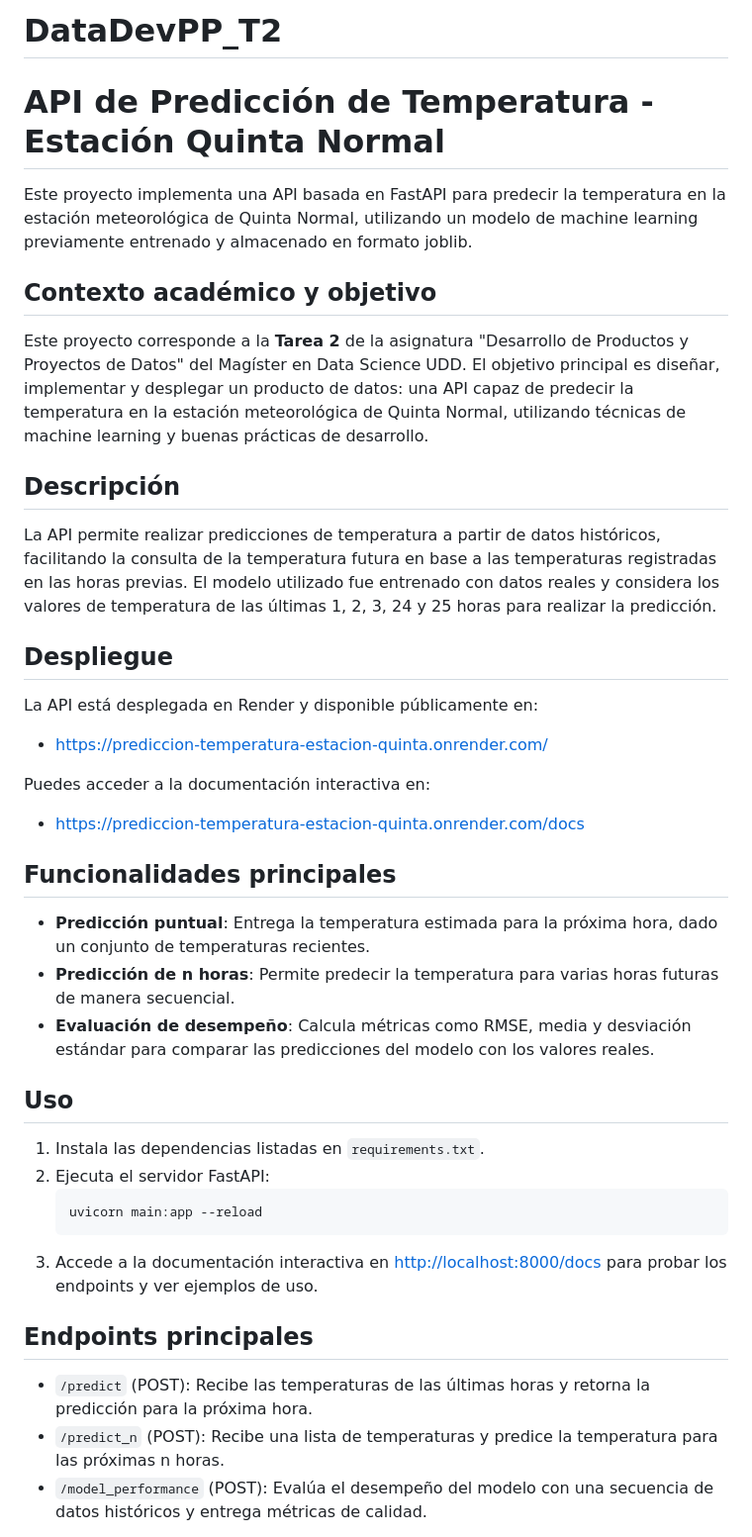
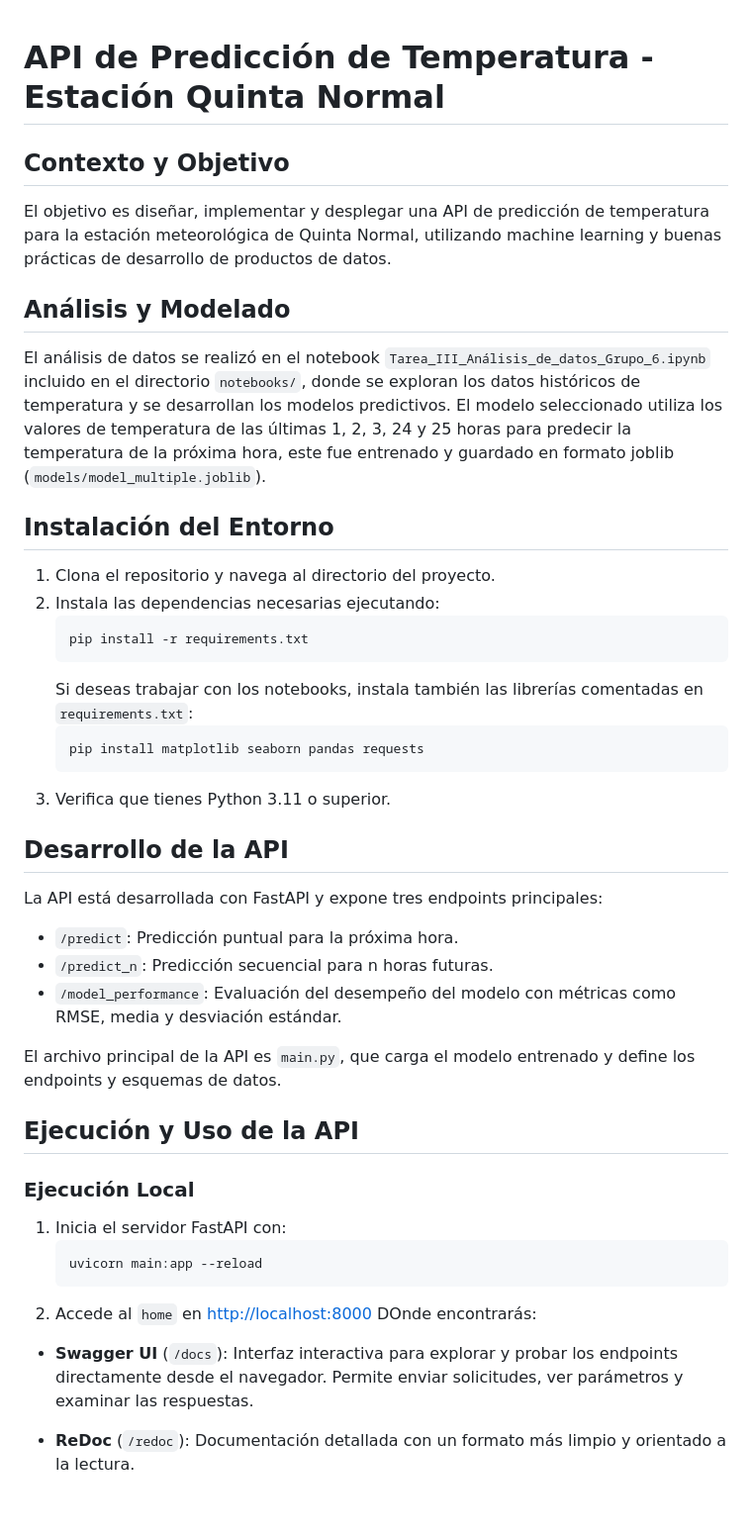
Before and after one commit to desareca/DataDevPP_T2, a Markdown page: README.md, the part around one of its changes. Shown at 99% size. Drawn GitHub-style; blank space fills up the shorter version.

````diff
--- a/README.md
+++ b/README.md
@@ -1,45 +1,46 @@
-# DataDevPP_T2
-
 # API de Predicción de Temperatura - Estación Quinta Normal
 
-Este proyecto implementa una API basada en FastAPI para predecir la temperatura en la estación meteorológica de Quinta Normal, utilizando un modelo de machine learning previamente entrenado y almacenado en formato joblib.
+## Contexto y Objetivo
 
-## Contexto académico y objetivo
+El objetivo es diseñar, implementar y desplegar una API de predicción de temperatura para la estación meteorológica de Quinta Normal, utilizando machine learning y buenas prácticas de desarrollo de productos de datos.
 
-Este proyecto corresponde a la **Tarea 2** de la asignatura "Desarrollo de Productos y Proyectos de Datos" del Magíster en Data Science UDD. El objetivo principal es diseñar, implementar y desplegar un producto de datos: una API capaz de predecir la temperatura en la estación meteorológica de Quinta Normal, utilizando técnicas de machine learning y buenas prácticas de desarrollo.
+## Análisis y Modelado
 
-## Descripción
+El análisis de datos se realizó en el notebook `Tarea_III_Análisis_de_datos_Grupo_6.ipynb` incluido en el directorio `notebooks/`, donde se exploran los datos históricos de temperatura y se desarrollan los modelos predictivos. El modelo seleccionado utiliza los valores de temperatura de las últimas 1, 2, 3, 24 y 25 horas para predecir la temperatura de la próxima hora, este fue entrenado y guardado en formato joblib (`models/model_multiple.joblib`).
 
-La API permite realizar predicciones de temperatura a partir de datos históricos, facilitando la consulta de la temperatura futura en base a las temperaturas registradas en las horas previas. El modelo utilizado fue entrenado con datos reales y considera los valores de temperatura de las últimas 1, 2, 3, 24 y 25 horas para realizar la predicción.
+## Instalación del Entorno
 
-## Despliegue
+1. Clona el repositorio y navega al directorio del proyecto.
+2. Instala las dependencias necesarias ejecutando:
+   ```cmd
+   pip install -r requirements.txt
+   ```
+   Si deseas trabajar con los notebooks, instala también las librerías comentadas en `requirements.txt`:
+   ```cmd
+   pip install matplotlib seaborn pandas requests
+   ```
+3. Verifica que tienes Python 3.11 o superior.
 
-La API está desplegada en Render y disponible públicamente en:
+## Desarrollo de la API
 
-- https://prediccion-temperatura-estacion-quinta.onrender.com/
+La API está desarrollada con FastAPI y expone tres endpoints principales:
+- `/predict`: Predicción puntual para la próxima hora.
+- `/predict_n`: Predicción secuencial para n horas futuras.
+- `/model_performance`: Evaluación del desempeño del modelo con métricas como RMSE, media y desviación estándar.
 
-Puedes acceder a la documentación interactiva en:
+El archivo principal de la API es `main.py`, que carga el modelo entrenado y define los endpoints y esquemas de datos.
 
-- https://prediccion-temperatura-estacion-quinta.onrender.com/docs
+## Ejecución y Uso de la API
 
-## Funcionalidades principales
+### Ejecución Local
 
-- **Predicción puntual**: Entrega la temperatura estimada para la próxima hora, dado un conjunto de temperaturas recientes.
-- **Predicción de n horas**: Permite predecir la temperatura para varias horas futuras de manera secuencial.
-- **Evaluación de desempeño**: Calcula métricas como RMSE, media y desviación estándar para comparar las predicciones del modelo con los valores reales.
-
-## Uso
-
-1. Instala las dependencias listadas en `requirements.txt`.
-2. Ejecuta el servidor FastAPI:
+1. Inicia el servidor FastAPI con:
    ```cmd
    uvicorn main:app --reload
    ```
-3. Accede a la documentación interactiva en [http://localhost:8000/docs](http://localhost:8000/docs) para probar los endpoints y ver ejemplos de uso.
+2. Accede al `home` en [http://localhost:8000](http://localhost:8000) DOnde encontrarás:
 
-## Endpoints principales
+- **Swagger UI** (`/docs`): Interfaz interactiva para explorar y probar los endpoints directamente desde el navegador. Permite enviar solicitudes, ver parámetros y examinar las respuestas.
 
-- `/predict` (POST): Recibe las temperaturas de las últimas horas y retorna la predicción para la próxima hora.
-- `/predict_n` (POST): Recibe una lista de temperaturas y predice la temperatura para las próximas n horas.
-- `/model_performance` (POST): Evalúa el desempeño del modelo con una secuencia de datos históricos y entrega métricas de calidad.
+- **ReDoc** (`/redoc`): Documentación detallada con un formato más limpio y orientado a la lectura.
 
````
Also changed, not shown: other parts of README.md (+76 -12 lines).
